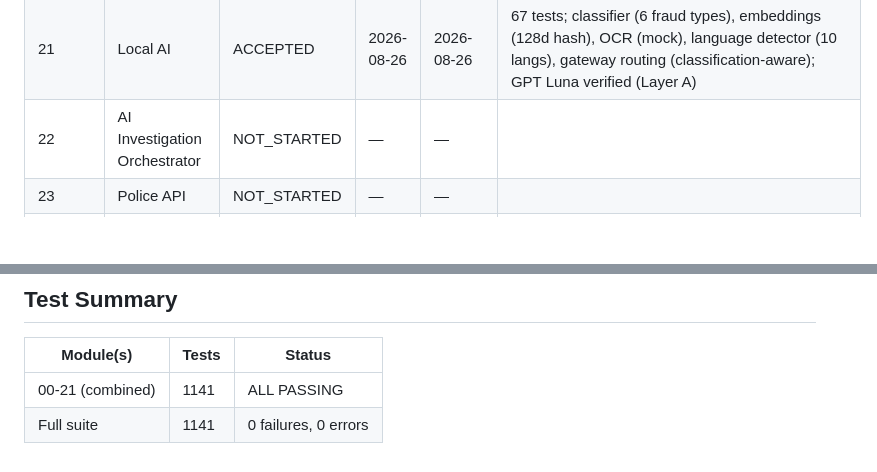
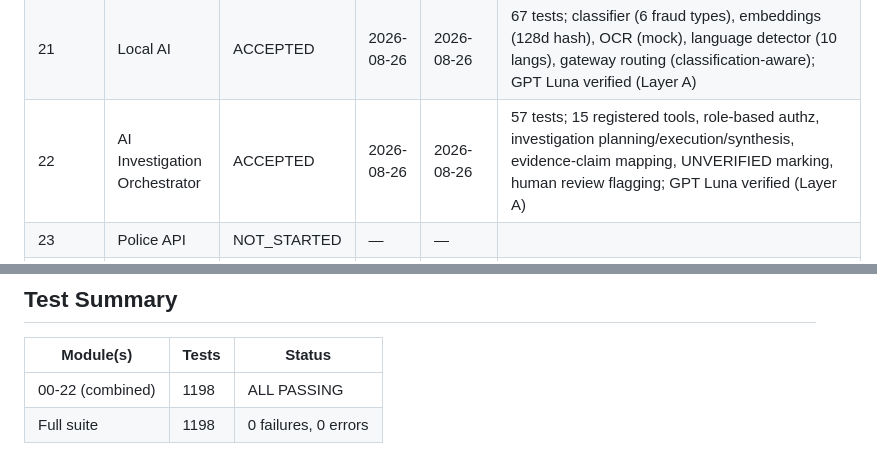
Before and after one commit to Protremix/gfin-platform, a Markdown page: docs/module-status.md, 2 parts joined by grey strips. Drawn GitHub-style; blank space fills up the shorter version.

Commit message:
docs(module-22): mark AI Investigation Orchestrator ACCEPTED — 1198 tests passing

```diff
--- a/docs/module-status.md
+++ b/docs/module-status.md
@@ -43,7 +43,7 @@
 | 19 | Model Gateway | ACCEPTED | 2026-08-25 | 2026-08-25 | OpenAI adapter (gpt-5.6-luna) implemented + tested as part of Module 01 extension |
 | 20 | OpenAI | ACCEPTED | 2026-08-25 | 2026-08-25 | GPT-5.6-LUNA gateway adapter, 17 tests, classification-aware routing |
 | 21 | Local AI | ACCEPTED | 2026-08-26 | 2026-08-26 | 67 tests; classifier (6 fraud types), embeddings (128d hash), OCR (mock), language detector (10 langs), gateway routing (classification-aware); GPT Luna verified (Layer A) |
-| 22 | AI Investigation Orchestrator | NOT_STARTED | — | — | |
+| 22 | AI Investigation Orchestrator | ACCEPTED | 2026-08-26 | 2026-08-26 | 57 tests; 15 registered tools, role-based authz, investigation planning/execution/synthesis, evidence-claim mapping, UNVERIFIED marking, human review flagging; GPT Luna verified (Layer A) |
 | 23 | Police API | NOT_STARTED | — | — | |
 | 24 | Police Connector SDK | NOT_STARTED | — | — | |
 | 25 | Global Matching | NOT_STARTED | — | — | |
@@ -69,5 +69,5 @@
 
 | Module(s) | Tests | Status |
 |-----------|-------|--------|
-| 00-21 (combined) | 1141 | ALL PASSING |
-| Full suite | 1141 | 0 failures, 0 errors |
+| 00-22 (combined) | 1198 | ALL PASSING |
+| Full suite | 1198 | 0 failures, 0 errors |
```
